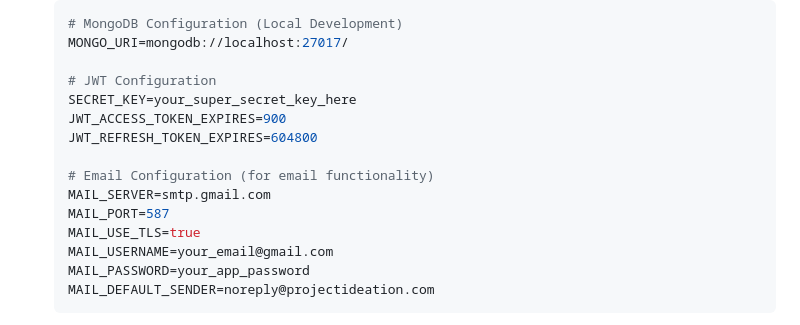
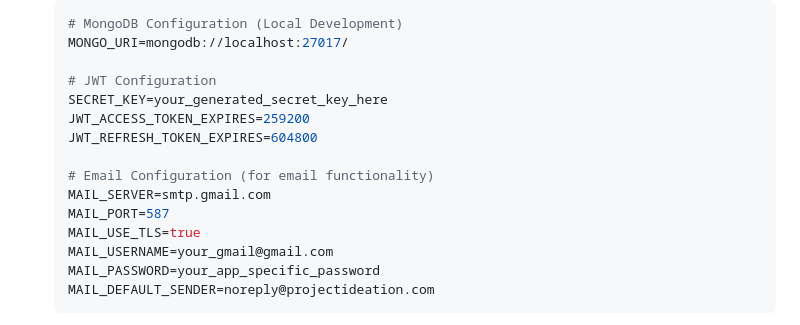
Before and after one commit to mmehta53/SER515, a Markdown page: README.md, the part around one of its changes. Drawn GitHub-style.

````diff
--- a/README.md
+++ b/README.md
@@ -81,16 +81,16 @@ Follow these steps to set up and run the project locally.
    MONGO_URI=mongodb://localhost:27017/
 
    # JWT Configuration
-   SECRET_KEY=your_super_secret_key_here
-   JWT_ACCESS_TOKEN_EXPIRES=900
+   SECRET_KEY=your_generated_secret_key_here
+   JWT_ACCESS_TOKEN_EXPIRES=259200
    JWT_REFRESH_TOKEN_EXPIRES=604800
 
    # Email Configuration (for email functionality)
    MAIL_SERVER=smtp.gmail.com
    MAIL_PORT=587
    MAIL_USE_TLS=true
-   MAIL_USERNAME=your_email@gmail.com
-   MAIL_PASSWORD=your_app_password
+   MAIL_USERNAME=your_gmail@gmail.com
+   MAIL_PASSWORD=your_app_specific_password
    MAIL_DEFAULT_SENDER=noreply@projectideation.com
    ```
 
````
Also changed, not shown: other parts of README.md (+63 -1 lines).
